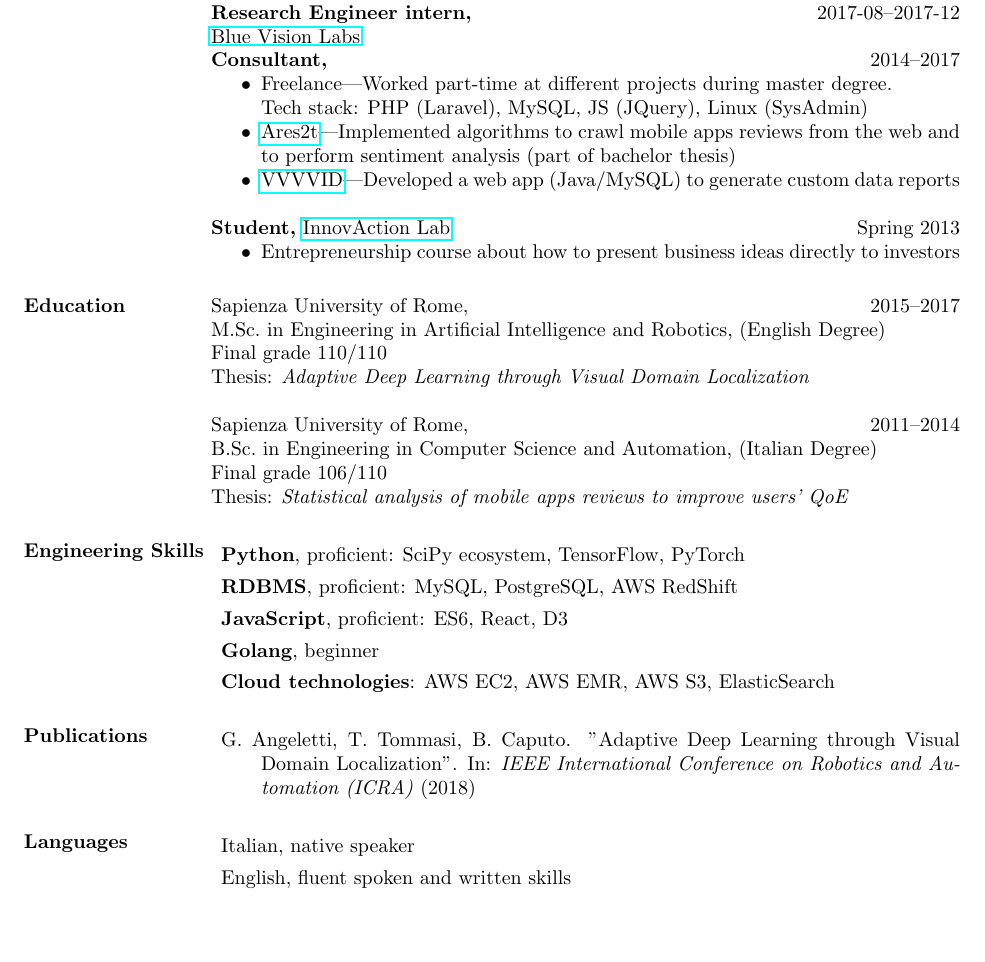
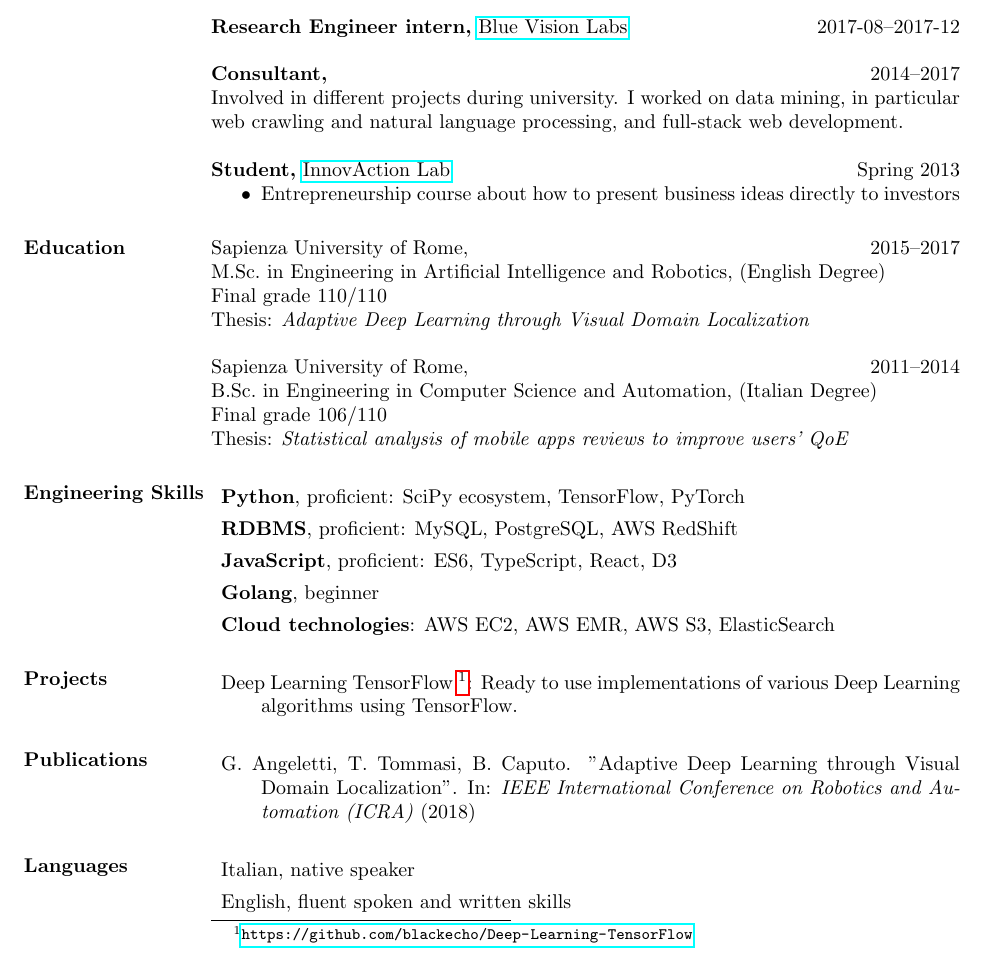
Before and after one commit to gabrieleangeletti/resume, a LaTeX CV (resume.tex): part of page 1 of 2, cut so that both start at the same text, the shorter picture padded with empty space. Compiled offline with pdfLaTeX.

Commit message:
Some updates

```diff
--- a/resume.tex
+++ b/resume.tex
@@ -20,19 +20,13 @@
         \faSkype~\textbf{gabriele.angeletti1}
 
         \section{Experience}
-            {\bf Research Engineer,} \hfill 2018-01--Present\\
-            \href{http://www.bluevisionlabs.com}{Blue Vision Labs}\\
-            {\bf Research Engineer intern,} \hfill 2017-08--2017-12\\
-            \href{http://www.bluevisionlabs.com}{Blue Vision Labs}\\
-            {\bf Consultant,} \hfill 2014--2017
-            \begin{itemize} \itemsep-2pt
-                \item Freelance---Worked part-time at different projects during master degree.\\
-                    Tech stack: PHP (Laravel), MySQL, JS (JQuery), Linux (SysAdmin)
-                \item \href{http://www.ares2t.com/en/web/home.php}{Ares2t}---Implemented algorithms to crawl
-                    mobile apps reviews from the web and to perform sentiment analysis (part of bachelor thesis)
-                \item \href{https://www.vvvvid.it}{VVVVID}---Developed a web app (Java/MySQL) to generate custom
-                    data reports
-            \end{itemize}
+            {\bf Research Engineer,} \href{http://www.bluevisionlabs.com}{Blue Vision Labs} \hfill 2018-01--Present\\
+            \\
+            {\bf Research Engineer intern,} \href{http://www.bluevisionlabs.com}{Blue Vision Labs} \hfill 2017-08--2017-12\\
+            \\
+            {\bf Consultant,} \hfill 2014--2017\\
+            Involved in different projects during university. I worked on data mining,
+            in particular web crawling and natural language processing, and full-stack web development.
 
             {\bf Student,} \href{http://www.innovactionlab.org/?lang=en}{InnovAction Lab} \hfill Spring 2013
             \begin{itemize} \itemsep-2pt
@@ -54,9 +48,15 @@
         \begin{description}
             \item \textbf{Python}, proficient: SciPy ecosystem, TensorFlow, PyTorch
             \item \textbf{RDBMS}, proficient: MySQL, PostgreSQL, AWS RedShift
-            \item \textbf{JavaScript}, proficient: ES6, React, D3
+            \item \textbf{JavaScript}, proficient: ES6, TypeScript, React, D3
             \item \textbf{Golang}, beginner
             \item \textbf{Cloud technologies}: AWS EC2, AWS EMR, AWS S3, ElasticSearch
+        \end{description}
+
+        \section{Projects}
+        \begin{description}
+            \item Deep Learning TensorFlow \footnote{\url{https://github.com/blackecho/Deep-Learning-TensorFlow}}:
+                Ready to use implementations of various Deep Learning algorithms using TensorFlow.
         \end{description}
 
         \section{Publications}
```
Also changed, not shown: resume.pdf.
